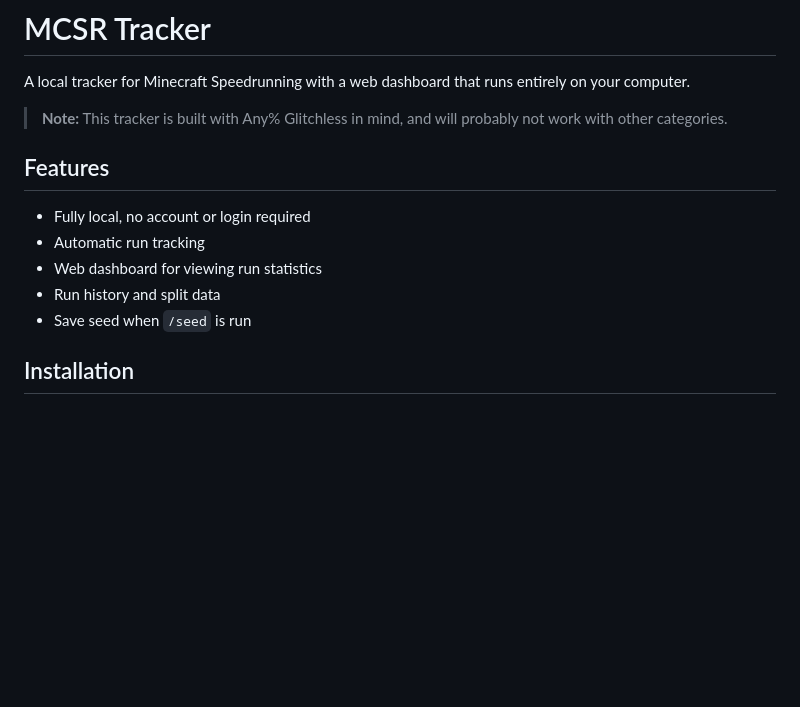
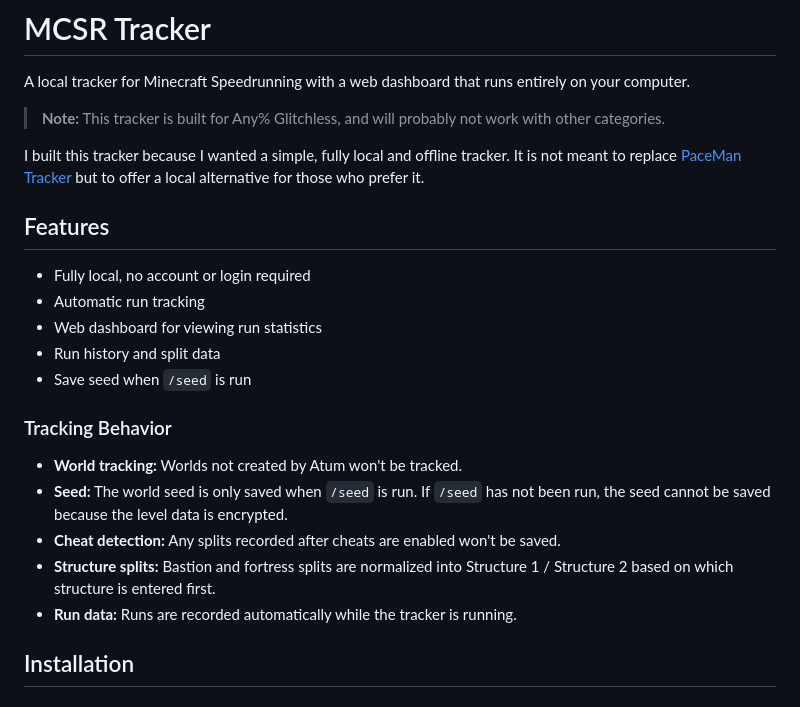
Before and after one commit to chengggit/MCSR-Tracker, a Markdown page: README.md, the part around the change. Rendered like a GitHub page; blank space fills up the shorter version.

Commit message:
docs: add Tracking Behavior and some note

```diff
--- a/README.md
+++ b/README.md
@@ -2,7 +2,9 @@
 
 A local tracker for Minecraft Speedrunning with a web dashboard that runs entirely on your computer.
 
-> **Note:** This tracker is built with Any% Glitchless in mind, and will probably not work with other categories.
+> **Note:** This tracker is built for Any% Glitchless, and will probably not work with other categories.
+
+I built this tracker because I wanted a simple, fully local and offline tracker. It is not meant to replace [PaceMan Tracker](https://paceman.gg/) but to offer a local alternative for those who prefer it.
 
 ## Features
 
@@ -11,6 +13,14 @@ A local tracker for Minecraft Speedrunning with a web dashboard that runs entire
 - Web dashboard for viewing run statistics
 - Run history and split data
 - Save seed when `/seed` is run
+
+### Tracking Behavior
+
+- **World tracking:** Worlds not created by Atum won't be tracked.
+- **Seed:** The world seed is only saved when `/seed` is run. If `/seed` has not been run, the seed cannot be saved because the level data is encrypted.
+- **Cheat detection:** Any splits recorded after cheats are enabled won't be saved.
+- **Structure splits:** Bastion and fortress splits are normalized into Structure 1 / Structure 2 based on which structure is entered first.
+- **Run data:** Runs are recorded automatically while the tracker is running.
 
 ## Installation
 
```
